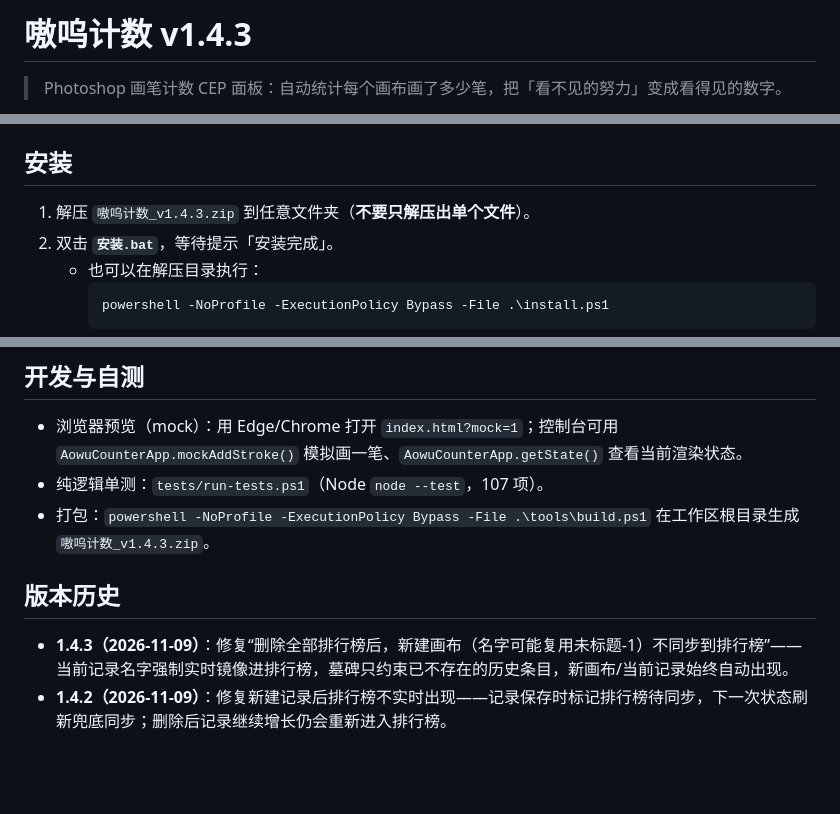
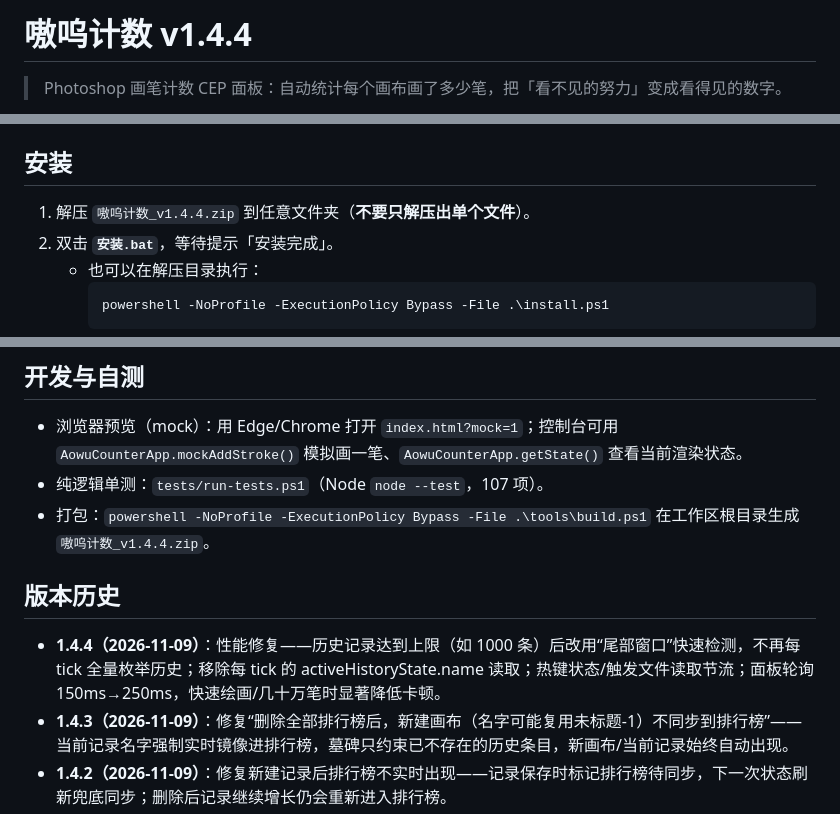
Before and after one commit to yinhux/aowu-counter, a Markdown page: README.md, 3 parts joined by grey strips. GitHub-like rendering; blank space fills up the shorter version.

````diff
--- a/README.md
+++ b/README.md
@@ -1,4 +1,4 @@
-# 嗷呜计数 v1.4.3
+# 嗷呜计数 v1.4.4
 
 > Photoshop 画笔计数 CEP 面板：自动统计每个画布画了多少笔，把「看不见的努力」变成看得见的数字。
 
@@ -41,7 +41,7 @@
 
 ## 安装
 
-1. 解压 `嗷呜计数_v1.4.3.zip` 到任意文件夹（**不要只解压出单个文件**）。
+1. 解压 `嗷呜计数_v1.4.4.zip` 到任意文件夹（**不要只解压出单个文件**）。
 2. 双击 **`安装.bat`**，等待提示「安装完成」。
    - 也可以在解压目录执行：
      ```powershell
@@ -157,10 +157,11 @@ aowu-counter/
   `AowuCounterApp.mockAddStroke()` 模拟画一笔、`AowuCounterApp.getState()` 查看当前渲染状态。
 - 纯逻辑单测：`tests/run-tests.ps1`（Node `node --test`，107 项）。
 - 打包：`powershell -NoProfile -ExecutionPolicy Bypass -File .\tools\build.ps1`
-  在工作区根目录生成 `嗷呜计数_v1.4.3.zip`。
+  在工作区根目录生成 `嗷呜计数_v1.4.4.zip`。
 
 ## 版本历史
 
+- **1.4.4（2026-11-09）**：性能修复——历史记录达到上限（如 1000 条）后改用“尾部窗口”快速检测，不再每 tick 全量枚举历史；移除每 tick 的 activeHistoryState.name 读取；热键状态/触发文件读取节流；面板轮询 150ms→250ms，快速绘画/几十万笔时显著降低卡顿。
 - **1.4.3（2026-11-09）**：修复“删除全部排行榜后，新建画布（名字可能复用未标题-1）不同步到排行榜”——当前记录名字强制实时镜像进排行榜，墓碑只约束已不存在的历史条目，新画布/当前记录始终自动出现。
 - **1.4.2（2026-11-09）**：修复新建记录后排行榜不实时出现——记录保存时标记排行榜待同步，下一次状态刷新兜底同步；删除后记录继续增长仍会重新进入排行榜。
 - **1.4.1（2026-11-09）**：修复计数记录笔数不同步到排行榜——记录继续增长超过用户删除排行榜时的笔数后，自动重新同步到排行榜；删除时墓碑记录当时笔数，避免误恢复/误重加。
````
Also changed, not shown: docs/ARCHITECTURE.md (+7 -0 lines), docs/HANDOFF.md (+8 -2 lines), docs/preview-about.png, docs/preview-main.png, 10 other files.
